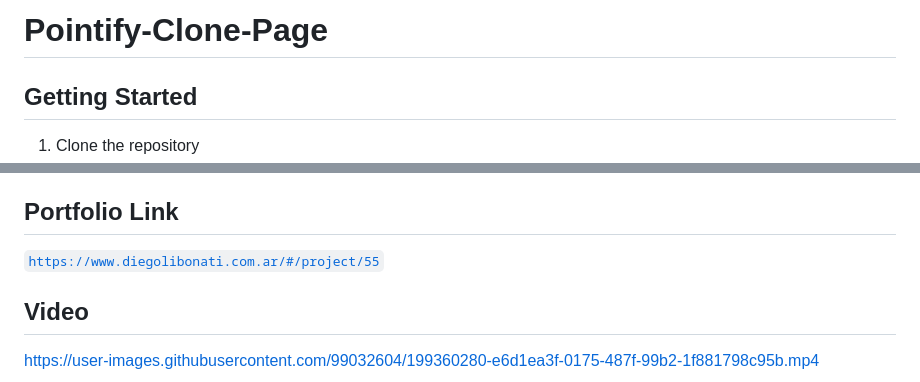
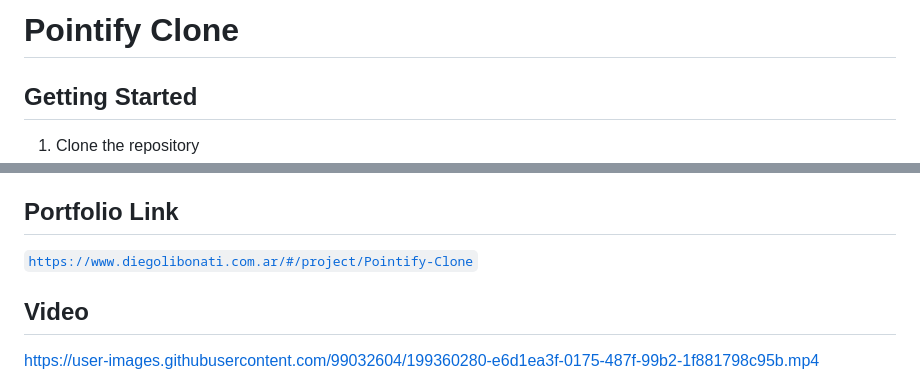
Before and after one commit to DiegoLibonati/Pointify-Clone, a Markdown page: README.md, 2 parts joined by grey strips. Rendered like a GitHub page.

```diff
--- a/README.md
+++ b/README.md
@@ -1,4 +1,4 @@
-# Pointify-Clone-Page
+# Pointify Clone
 
 ## Getting Started
 
@@ -32,7 +32,7 @@ I made a website about a pointify clone, but basically what I did was to take a
 
 ## Portfolio Link
 
-[`https://www.diegolibonati.com.ar/#/project/55`](https://www.diegolibonati.com.ar/#/project/55)
+[`https://www.diegolibonati.com.ar/#/project/Pointify-Clone`](https://www.diegolibonati.com.ar/#/project/Pointify-Clone)
 
 ## Video
 
```
